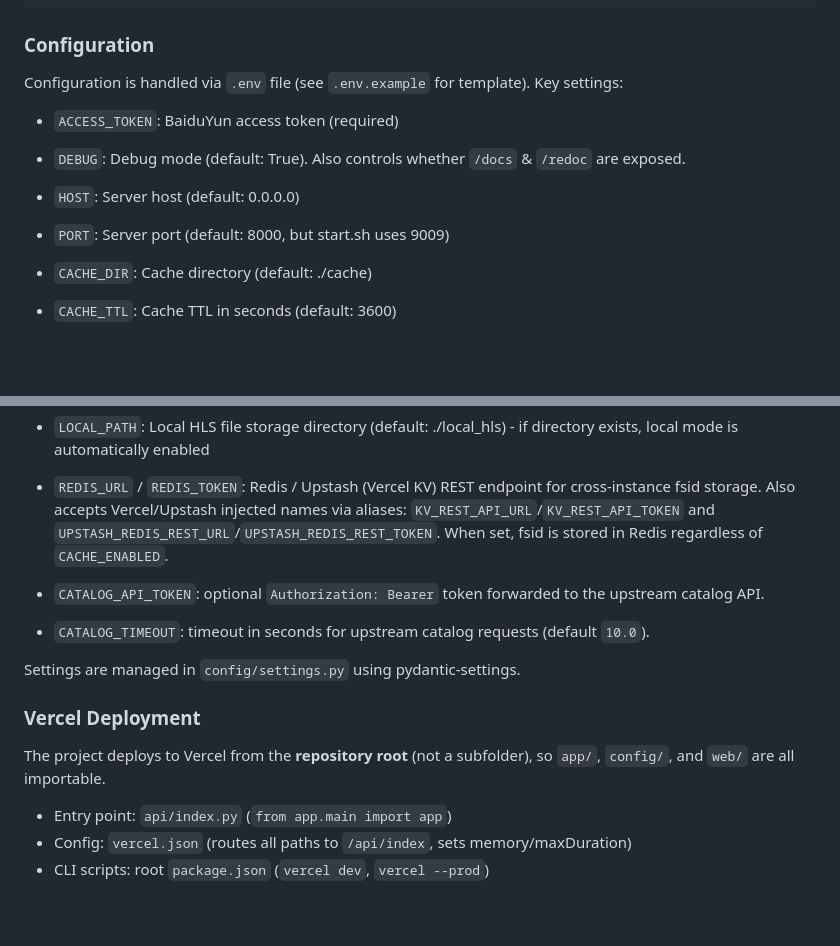
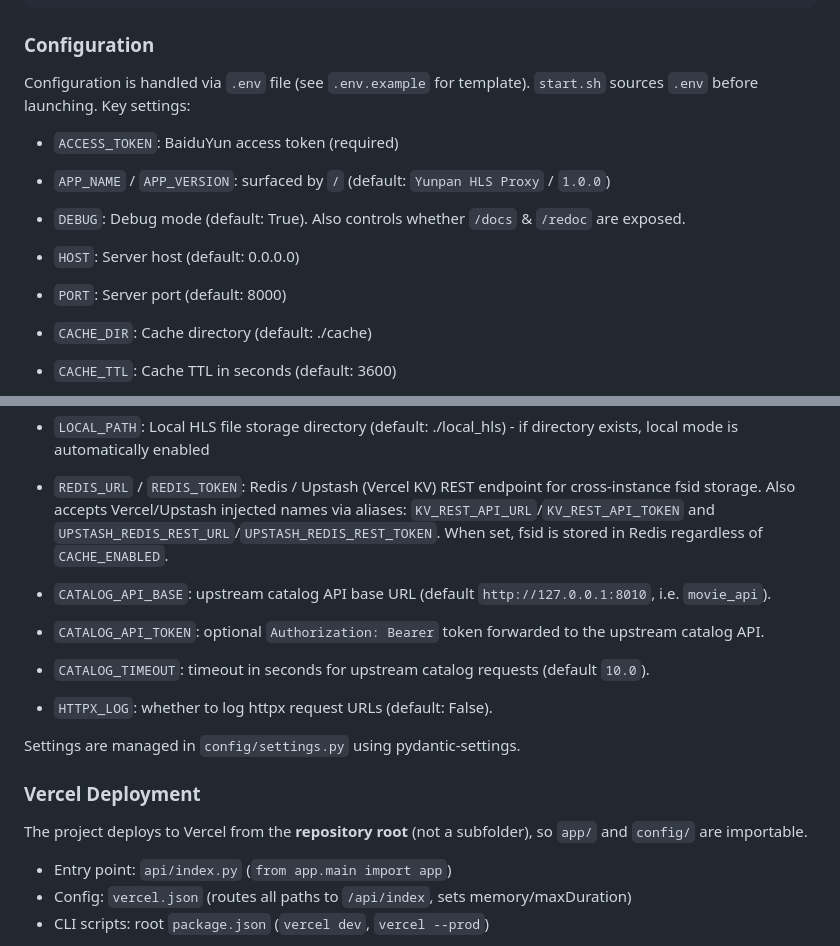
Before and after one commit to iamshijun/hls_yunpan, a Markdown page: CLAUDE.md, 2 parts joined by grey strips. Rendered like a GitHub page; blank space fills up the shorter version.

````diff
--- a/CLAUDE.md
+++ b/CLAUDE.md
@@ -81,11 +82,12 @@ pip install -r requirements.txt
 ```
 
 ### Configuration
-Configuration is handled via `.env` file (see `.env.example` for template). Key settings:
+Configuration is handled via `.env` file (see `.env.example` for template). `start.sh` sources `.env` before launching. Key settings:
 - `ACCESS_TOKEN`: BaiduYun access token (required)
+- `APP_NAME` / `APP_VERSION`: surfaced by `/` (default: `Yunpan HLS Proxy` / `1.0.0`)
 - `DEBUG`: Debug mode (default: True). Also controls whether `/docs` & `/redoc` are exposed.
 - `HOST`: Server host (default: 0.0.0.0)
-- `PORT`: Server port (default: 8000, but start.sh uses 9009)
+- `PORT`: Server port (default: 8000)
 - `CACHE_DIR`: Cache directory (default: ./cache)
 - `CACHE_TTL`: Cache TTL in seconds (default: 3600)
 - `CACHE_ENABLED`: Whether disk caching is enabled (default: True). Set to `False` on read-only filesystems (e.g. Vercel) to skip all disk writes.
@@ -94,13 +96,15 @@ Configuration is handled via `.env` file (see `.env.example` for template). Key
 - `LOCAL_PATH`: Local HLS file storage directory (default: ./local_hls) - if directory exists, local mode is automatically enabled
 - `REDIS_URL` / `REDIS_TOKEN`: Redis / Upstash (Vercel KV) REST endpoint for cross-instance fsid storage. Also accepts Vercel/Upstash injected names via aliases: `KV_REST_API_URL`/`KV_REST_API_TOKEN` and `UPSTASH_REDIS_REST_URL`/`UPSTASH_REDIS_REST_TOKEN`. When set, fsid is stored in Redis regardless of `CACHE_ENABLED`.
 
+- `CATALOG_API_BASE`: upstream catalog API base URL (default `http://127.0.0.1:8010`, i.e. `movie_api`).
 - `CATALOG_API_TOKEN`: optional `Authorization: Bearer` token forwarded to the upstream catalog API.
 - `CATALOG_TIMEOUT`: timeout in seconds for upstream catalog requests (default `10.0`).
+- `HTTPX_LOG`: whether to log httpx request URLs (default: False).
 
 Settings are managed in `config/settings.py` using pydantic-settings.
 
 ### Vercel Deployment
-The project deploys to Vercel from the **repository root** (not a subfolder), so `app/`, `config/`, and `web/` are all importable.
+The project deploys to Vercel from the **repository root** (not a subfolder), so `app/` and `config/` are importable.
 
 - Entry point: `api/index.py` (`from app.main import app`)
 - Config: `vercel.json` (routes all paths to `/api/index`, sets memory/maxDuration)
````
Also changed, not shown: other parts of CLAUDE.md (+23 -26 lines).
